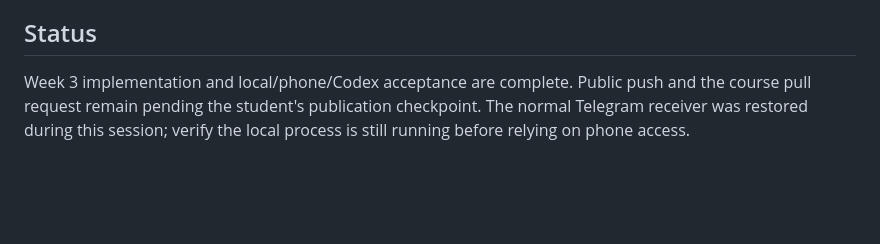
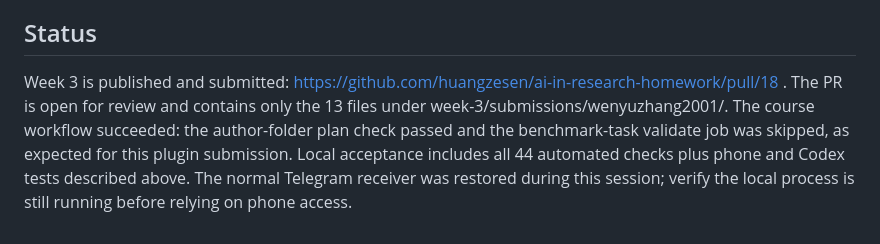
Before and after one commit to WenyuZhang2001/ai-study-agent, a Markdown page: README.md, the part around the change. Rendered like a GitHub page; blank space fills up the shorter version.

Commit message:
Record week 3 submission and verified CI status

```diff
--- a/README.md
+++ b/README.md
@@ -85,4 +85,4 @@ Local research receipts and generated outputs are ignored under `research-output
 
 ## Status
 
-Week 3 implementation and local/phone/Codex acceptance are complete. Public push and the course pull request remain pending the student's publication checkpoint. The normal Telegram receiver was restored during this session; verify the local process is still running before relying on phone access.
+Week 3 is published and submitted: https://github.com/huangzesen/ai-in-research-homework/pull/18 . The PR is open for review and contains only the 13 files under week-3/submissions/wenyuzhang2001/. The course workflow succeeded: the author-folder plan check passed and the benchmark-task validate job was skipped, as expected for this plugin submission. Local acceptance includes all 44 automated checks plus phone and Codex tests described above. The normal Telegram receiver was restored during this session; verify the local process is still running before relying on phone access.
```
